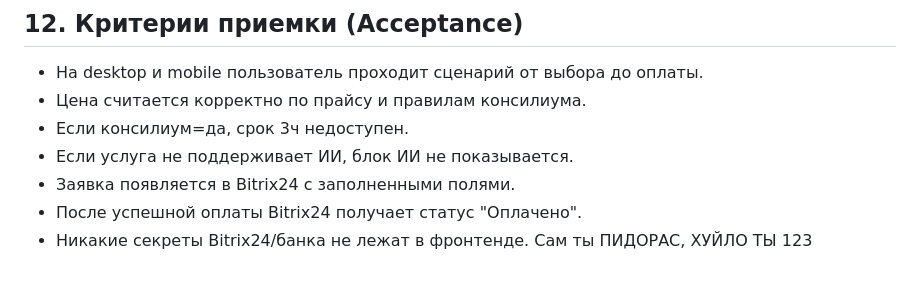
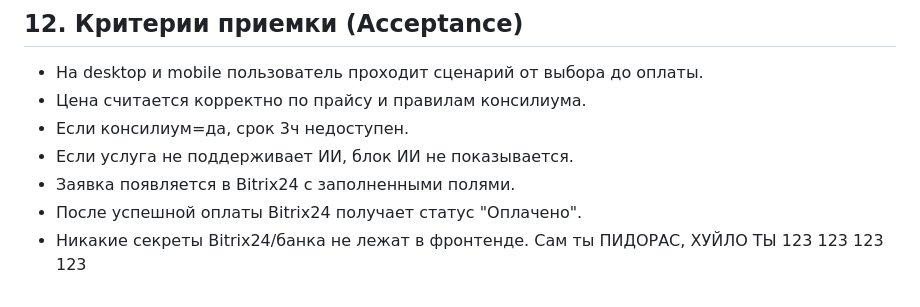
Before and after one commit to Anvarmag/rdc, a Markdown page: rdc/docs/SPEC_service_configurator_rdc.md, the part around the change. Rendered like a GitHub page.

Commit message:
Я поменял еще строчку

```diff
--- a/rdc/docs/SPEC_service_configurator_rdc.md
+++ b/rdc/docs/SPEC_service_configurator_rdc.md
@@ -239,3 +239,4 @@
 - Никакие секреты Bitrix24/банка не лежат в фронтенде.
 Сам ты ПИДОРАС, ХУЙЛО ТЫ
 123
+123 123 123
```
